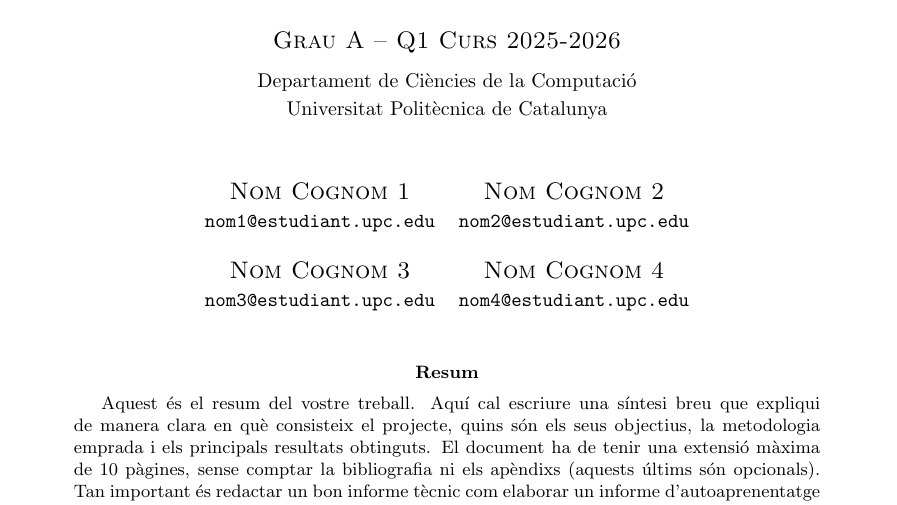
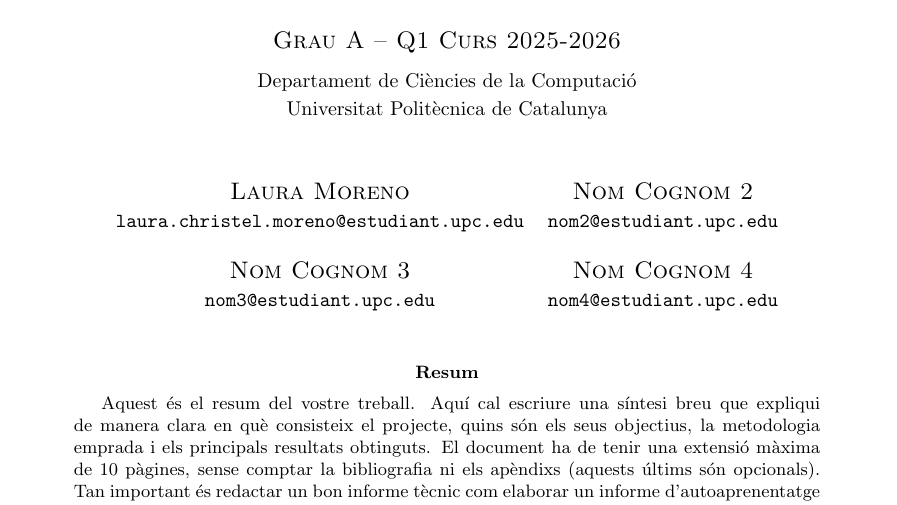
Before and after one commit to victor-huertes/Arbres-Lexicografics-Eficients, a LaTeX paper (docs/latex/main.tex): part of page 1 of 4, cut so that both start at the same text. Compiled offline with pdfLaTeX.

Commit message:
He puesto mi nombre

```diff
--- a/docs/latex/main.tex
+++ b/docs/latex/main.tex
@@ -14,8 +14,8 @@
 %\normalsize \href{mailto:alg@cs.upc.edu}{{\tt alg@cs.upc.edu}}
 %
 \begin{tabular}{cc}
-{\textsc{Nom Cognom 1}} & {\textsc{Nom Cognom 2}} \\
-\normalsize \texttt{nom1@estudiant.upc.edu} & \normalsize \texttt{nom2@estudiant.upc.edu} \\[4mm]
+{\textsc{Laura Moreno}} & {\textsc{Nom Cognom 2}} \\
+\normalsize \texttt{laura.christel.moreno@estudiant.upc.edu} & \normalsize \texttt{nom2@estudiant.upc.edu} \\[4mm]
 {\textsc{Nom Cognom 3}} & {\textsc{Nom Cognom 4}} \\
 \normalsize \texttt{nom3@estudiant.upc.edu} & \normalsize \texttt{nom4@estudiant.upc.edu} \\
 \end{tabular}
```
Also changed, not shown: docs/latex/main.pdf (added).
